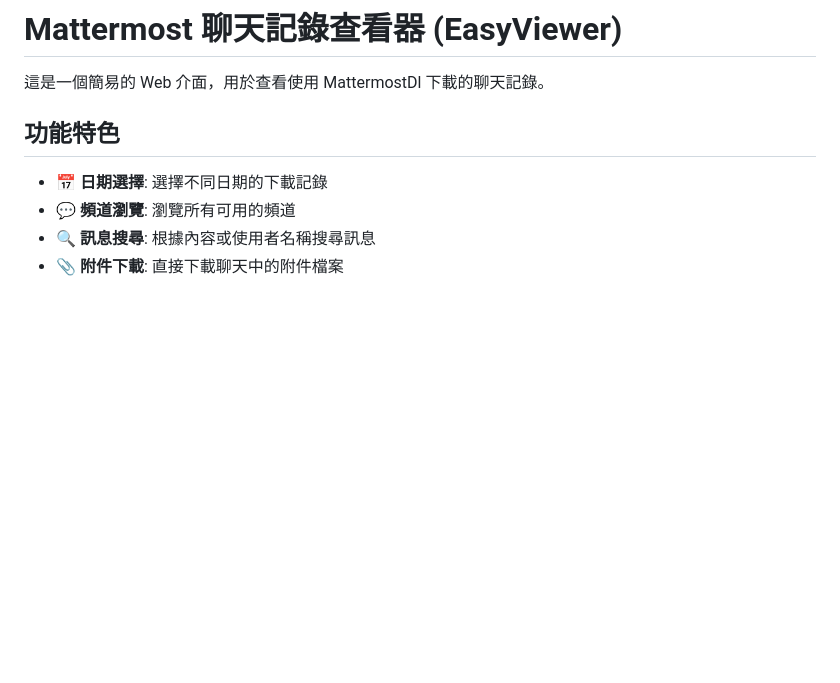
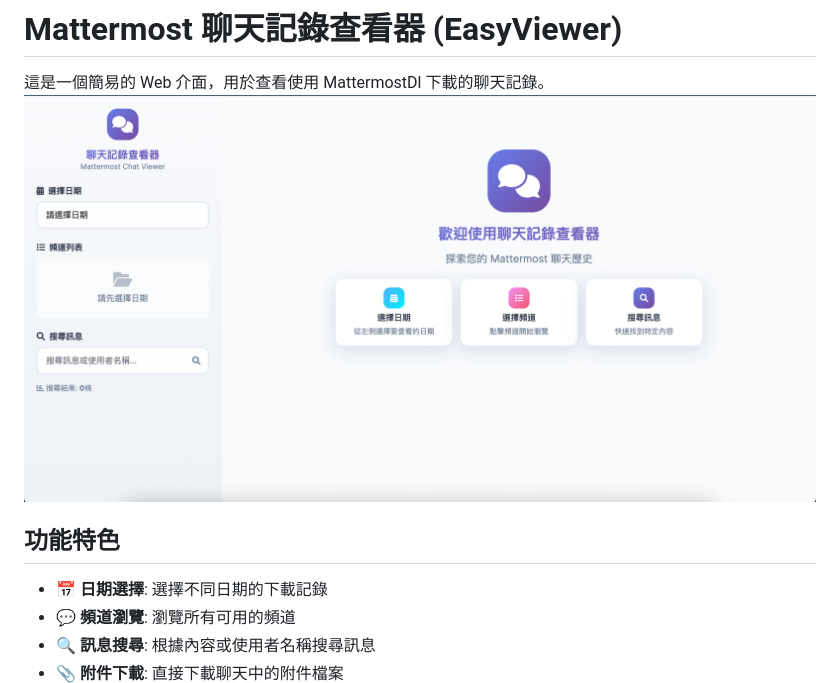
Before and after one commit to poligogo/MattermostDll, a Markdown page: EasyViewer/README.md, the part around the change. GitHub-like rendering; pictures changed too: EasyViewer/img/index.png (added); blank space fills up the shorter version.

```diff
--- a/EasyViewer/README.md
+++ b/EasyViewer/README.md
@@ -1,6 +1,7 @@
 # Mattermost 聊天記錄查看器 (EasyViewer)
 
 這是一個簡易的 Web 介面，用於查看使用 MattermostDl 下載的聊天記錄。
+![MattermostWebview](img/index.png)
 
 ## 功能特色
 
```
Also changed, not shown: 1 other file.
